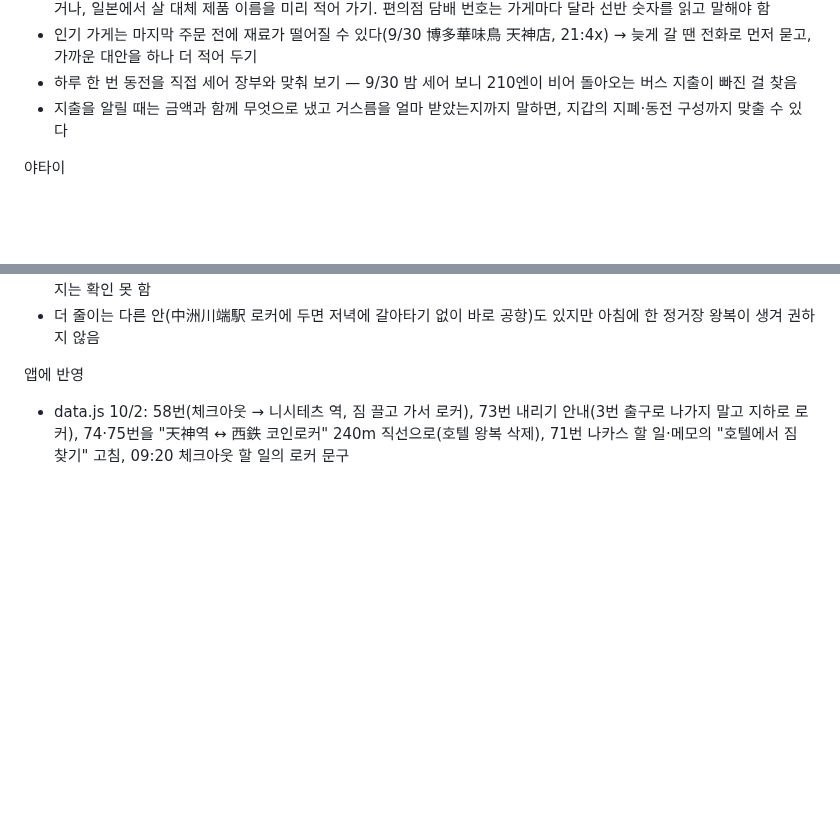
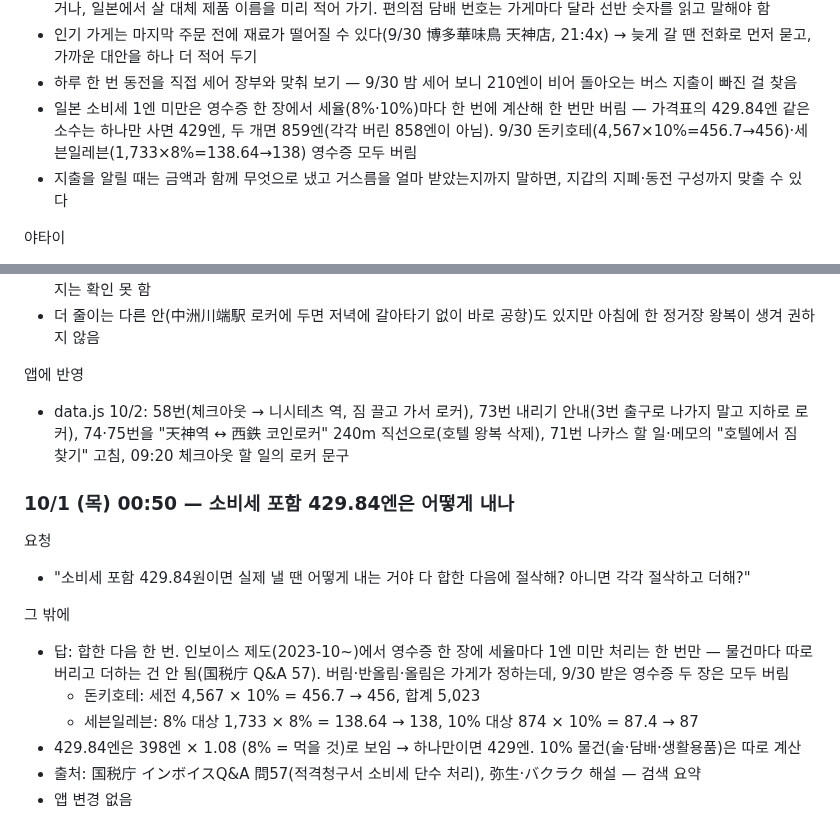
Before and after one commit to leftdrawer/fukuoka2026, a Markdown page: LOG.md, 2 parts joined by grey strips. GitHub-like rendering; blank space fills up the shorter version.

Commit message:
LOG: 소비세 1엔 미만 처리
Co-Authored-By: Claude Opus 5.5 <noreply@anthropic.com>
Claude-Session: https://claude.ai/code/session_015sE8oYZBtkLvLE5mHZU7Uy

```diff
--- a/LOG.md
+++ b/LOG.md
@@ -55,6 +55,7 @@
 - 한국 담배는 일본에 같은 제품이 없을 수 있다(팔리아먼트 하이브리드 캡슐 → 일본은 멘솔·캡슐 단종). 여행 일수만큼 챙기거나, 일본에서 살 대체 제품 이름을 미리 적어 가기. 편의점 담배 번호는 가게마다 달라 선반 숫자를 읽고 말해야 함
 - 인기 가게는 마지막 주문 전에 재료가 떨어질 수 있다(9/30 博多華味鳥 天神店, 21:4x) → 늦게 갈 땐 전화로 먼저 묻고, 가까운 대안을 하나 더 적어 두기
 - 하루 한 번 동전을 직접 세어 장부와 맞춰 보기 — 9/30 밤 세어 보니 210엔이 비어 돌아오는 버스 지출이 빠진 걸 찾음
+- 일본 소비세 1엔 미만은 영수증 한 장에서 세율(8%·10%)마다 한 번에 계산해 한 번만 버림 — 가격표의 429.84엔 같은 소수는 하나만 사면 429엔, 두 개면 859엔(각각 버린 858엔이 아님). 9/30 돈키호테(4,567×10%=456.7→456)·세븐일레븐(1,733×8%=138.64→138) 영수증 모두 버림
 - 지출을 알릴 때는 금액과 함께 무엇으로 냈고 거스름을 얼마 받았는지까지 말하면, 지갑의 지폐·동전 구성까지 맞출 수 있다
 
 야타이
@@ -1784,3 +1785,16 @@
 
 앱에 반영
 - data.js 10/2: 58번(체크아웃 → 니시테츠 역, 짐 끌고 가서 로커), 73번 내리기 안내(3번 출구로 나가지 말고 지하로 로커), 74·75번을 "天神역 ↔ 西鉄 코인로커" 240m 직선으로(호텔 왕복 삭제), 71번 나카스 할 일·메모의 "호텔에서 짐 찾기" 고침, 09:20 체크아웃 할 일의 로커 문구
+
+### 10/1 (목) 00:50 — 소비세 포함 429.84엔은 어떻게 내나
+
+요청
+- "소비세 포함 429.84원이면 실제 낼 땐 어떻게 내는 거야 다 합한 다음에 절삭해? 아니면 각각 절삭하고 더해?"
+
+그 밖에
+- 답: 합한 다음 한 번. 인보이스 제도(2023-10~)에서 영수증 한 장에 세율마다 1엔 미만 처리는 한 번만 — 물건마다 따로 버리고 더하는 건 안 됨(国税庁 Q&A 57). 버림·반올림·올림은 가게가 정하는데, 9/30 받은 영수증 두 장은 모두 버림
+  - 돈키호테: 세전 4,567 × 10% = 456.7 → 456, 합계 5,023
+  - 세븐일레븐: 8% 대상 1,733 × 8% = 138.64 → 138, 10% 대상 874 × 10% = 87.4 → 87
+- 429.84엔은 398엔 × 1.08 (8% = 먹을 것)로 보임 → 하나만이면 429엔. 10% 물건(술·담배·생활용품)은 따로 계산
+- 출처: 国税庁 インボイスQ&A 問57(적격청구서 소비세 단수 처리), 弥生·バクラク 해설 — 검색 요약
+- 앱 변경 없음
```
Also changed, not shown: other parts of LOG.md (+1 -1 lines).
